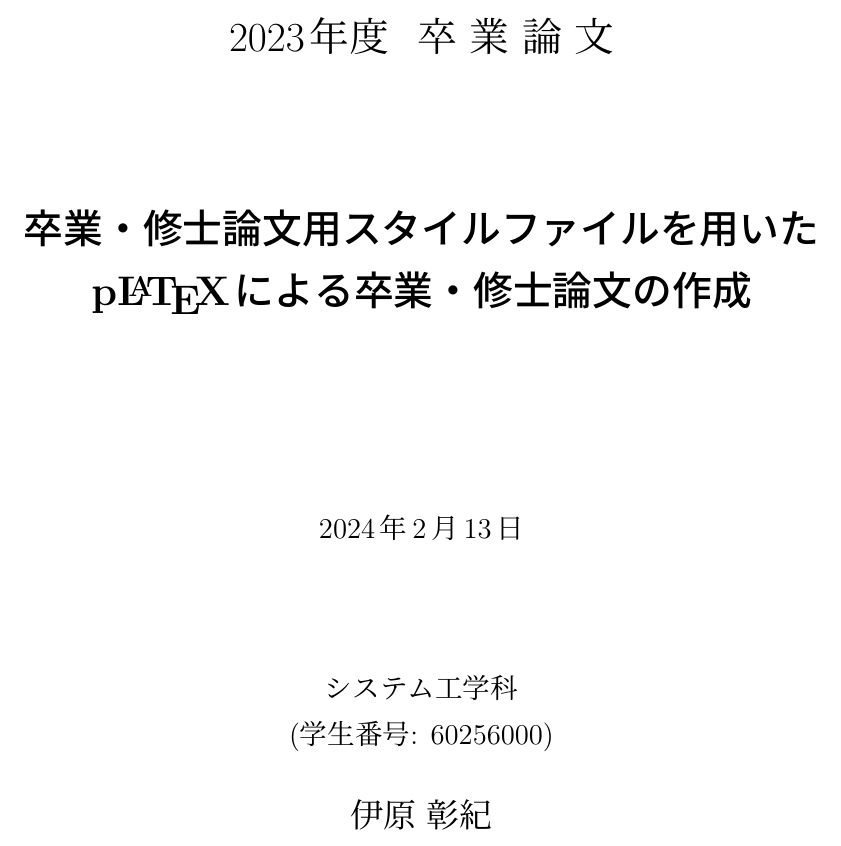
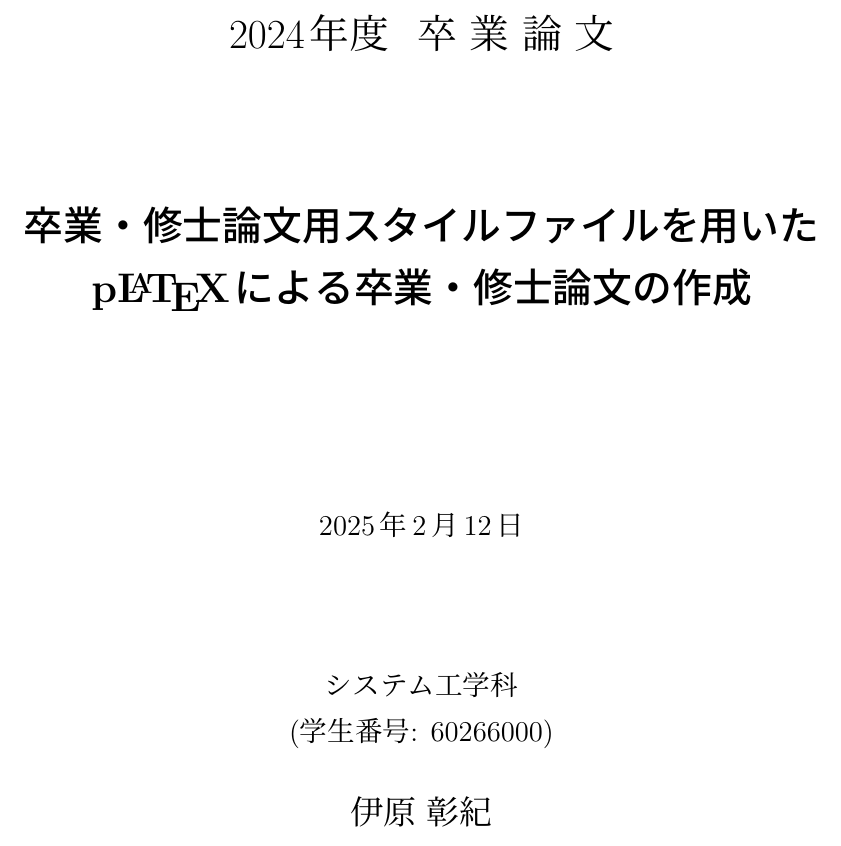
Before and after one commit to akinori-i/wuse_thesis, a LaTeX thesis (thesis_sample.tex): part of page 1 of 9, cut so that both start at the same text. Compiled offline with pLaTeX and dvipdfmx.

Commit message:
2024年度

```diff
--- a/thesis_sample.tex
+++ b/thesis_sample.tex
@@ -30,13 +30,13 @@
 %\department{デザイン科学}
 
 %%  学生番号
-\studentid{60256000}
+\studentid{60266000}
 
 %%  卒業年度
-\gyear{2023}		% 提出年が2022年なら，2021年度
+\gyear{2024}		% 提出年が2022年なら，2021年度
 
 %%  論文提出日
-\date{2024年2月13日}	% 修士の場合は月(2021年2月)までとし，英語表記も指定
+\date{2025年2月12日}	% 修士の場合は月(2021年2月)までとし，英語表記も指定
 %\edate{February 2021}	% 修士の場合，こちら(英語表記)も有効化
 
 %%%%%%%%%%%%%%%%%%%%%%%%%%%%%%%%%%%%%%%%%%%%%%%%%%%%%%%%%%%%%%%%%%%%%%%%
```
Also changed, not shown: resume_sample.tex (+1 -1 lines), resume_sample.pdf, thesis_sample.pdf.
